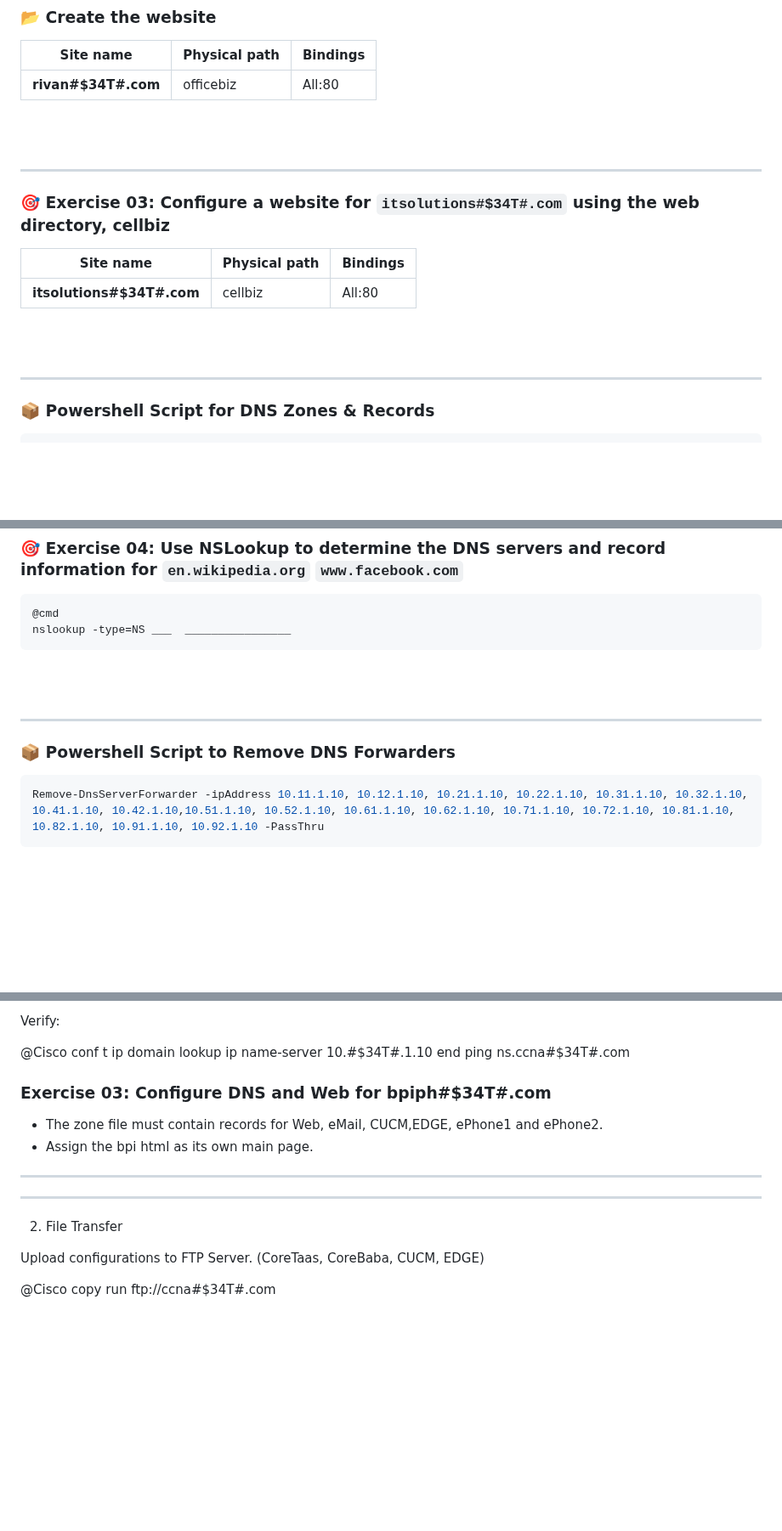
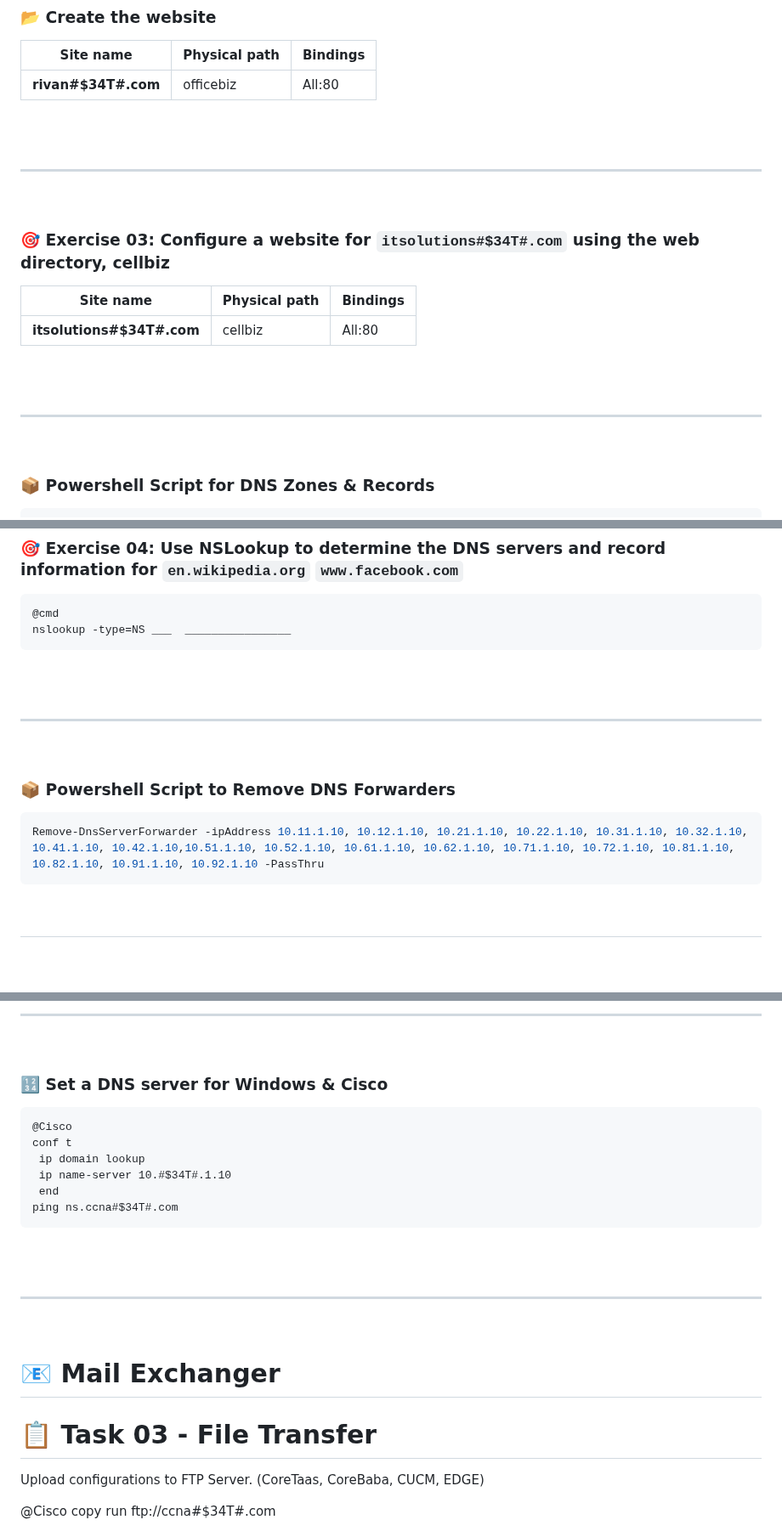
Before and after one commit to vbaurellano/Rivan_Day1, a Markdown page: Domain Name System/_Setup a DNS Server.md, 3 parts joined by grey strips. Shown at 85% size. Rendered like a GitHub page; blank space fills up the shorter version.

```diff
--- a/Domain Name System/_Setup a DNS Server.md
+++ b/Domain Name System/_Setup a DNS Server.md
@@ -91,6 +94,7 @@ Install-WindowsFeature -name Web-Server -includeManagementTools
 <br>
 
 ---
+&nbsp;
 
 ### 🎯 Exercise 03: Configure a website for __`itsolutions#$34T#.com`__ using the web directory, cellbiz
 
@@ -102,6 +106,7 @@ Install-WindowsFeature -name Web-Server -includeManagementTools
 <br>
 
 ---
+&nbsp;
 
 ### 📦 Powershell Script for DNS Zones & Records
 ~~~powershell
@@ -176,14 +181,16 @@ nslookup -type=NS ___  ________________
 <br>
 
 ---
+&nbsp;
 
 ### 📦 Powershell Script to Remove DNS Forwarders
 ~~~powershell
 Remove-DnsServerForwarder -ipAddress 10.11.1.10, 10.12.1.10, 10.21.1.10, 10.22.1.10, 10.31.1.10, 10.32.1.10, 10.41.1.10, 10.42.1.10,10.51.1.10, 10.52.1.10, 10.61.1.10, 10.62.1.10, 10.71.1.10, 10.72.1.10, 10.81.1.10, 10.82.1.10, 10.91.1.10, 10.92.1.10 -PassThru
 ~~~
 
-<br>
-<br>
+&nbsp;
+---
+&nbsp;
 
 ### 📦 Powershell Script to Add DNS Forwarders
 ~~~powershell
@@ -198,28 +207,32 @@ Add-DnsServerForwarder -ipAddress 10.11.1.10, 10.12.1.10, 10.21.1.10, 10.22.1.10
 
-Verify:
+---
+&nbsp;
 
+### 🔢 Set a DNS server for Windows & Cisco
+
+~~~
 @Cisco
 conf t
  ip domain lookup
  ip name-server 10.#$34T#.1.10
  end
 ping ns.ccna#$34T#.com
+~~~
+
+<br>
+<br>
+
+---
+&nbsp;
+
+# 📧 Mail Exchanger
 
 
 
 
 
 
-### Exercise 03: Configure DNS and Web for bpiph#$34T#.com
-  - The zone file must contain records for Web, eMail, CUCM,EDGE, ePhone1 and ePhone2.
-  - Assign the bpi html as its own main page.
-
-
-
-
-__________
-**********
-2. File Transfer
+# 📋 Task 03 - File Transfer
 
 Upload configurations to FTP Server. (CoreTaas, CoreBaba, CUCM, EDGE)
 
```
Also changed, not shown: other parts of Domain Name System/_Setup a DNS Server.md (+5 -0 lines).
